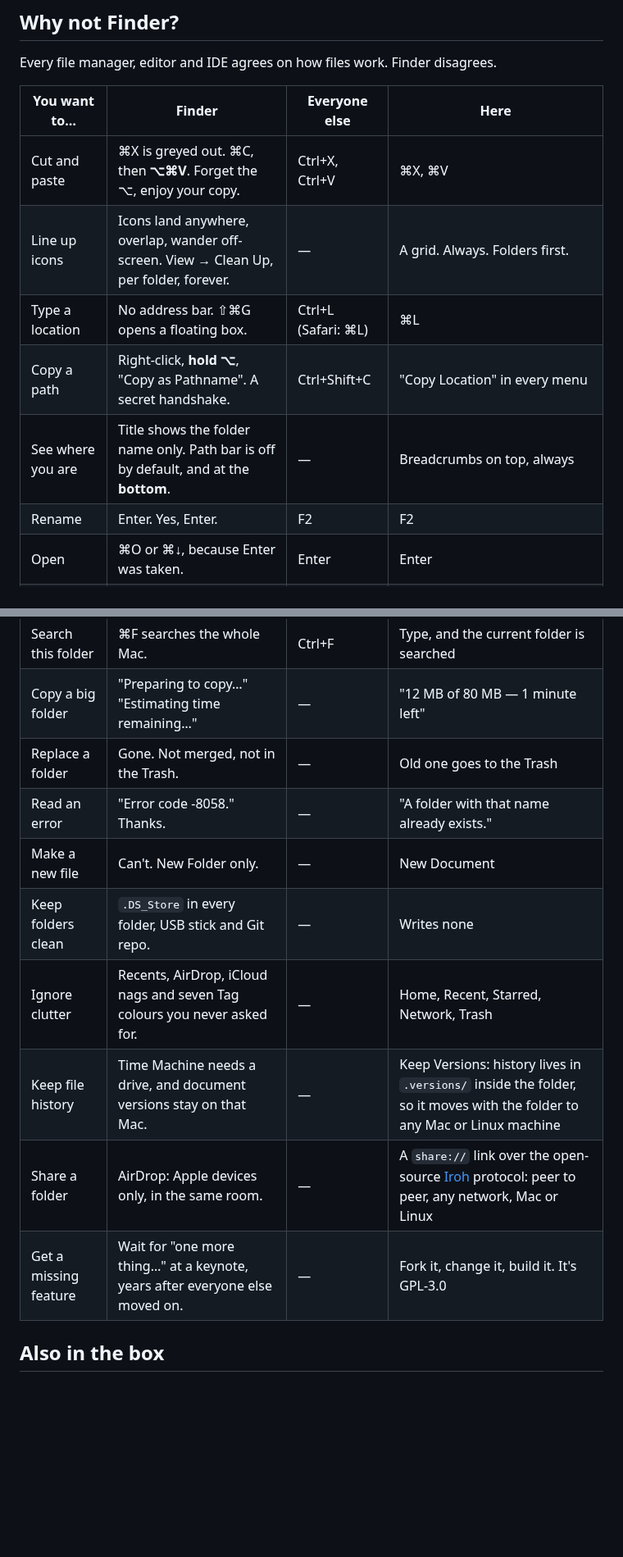
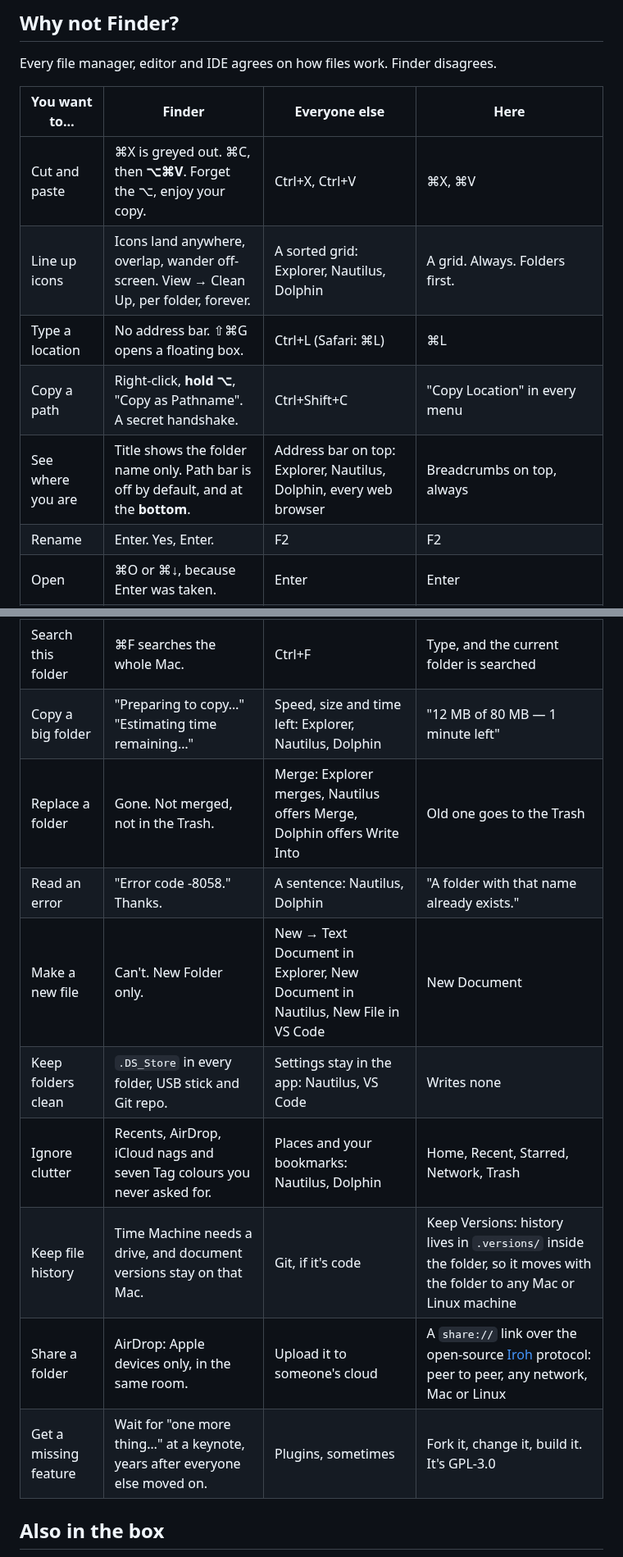
Before and after one commit to ahmadsayed/unshitty-mac-filebrowser, a Markdown page: README.md, 2 parts joined by grey strips. Shown at 82% size. Drawn GitHub-style; blank space fills up the shorter version.

Commit message:
docs: keep the description where the Everyone else column has no hotkey
Co-Authored-By: Claude Opus 5.5 <noreply@anthropic.com>
Claude-Session: https://claude.ai/code/session_01JuD4cHzwTaYyoVEqpxTMnV

```diff
--- a/README.md
+++ b/README.md
@@ -29,23 +29,23 @@ Every file manager, editor and IDE agrees on how files work. Finder disagrees.
 | You want to… | Finder | Everyone else | Here |
 | --- | --- | --- | --- |
 | Cut and paste | ⌘X is greyed out. ⌘C, then **⌥⌘V**. Forget the ⌥, enjoy your copy. | Ctrl+X, Ctrl+V | ⌘X, ⌘V |
-| Line up icons | Icons land anywhere, overlap, wander off-screen. View → Clean Up, per folder, forever. | — | A grid. Always. Folders first. |
+| Line up icons | Icons land anywhere, overlap, wander off-screen. View → Clean Up, per folder, forever. | A sorted grid: Explorer, Nautilus, Dolphin | A grid. Always. Folders first. |
 | Type a location | No address bar. ⇧⌘G opens a floating box. | Ctrl+L (Safari: ⌘L) | ⌘L |
 | Copy a path | Right-click, **hold ⌥**, "Copy as Pathname". A secret handshake. | Ctrl+Shift+C | "Copy Location" in every menu |
-| See where you are | Title shows the folder name only. Path bar is off by default, and at the **bottom**. | — | Breadcrumbs on top, always |
+| See where you are | Title shows the folder name only. Path bar is off by default, and at the **bottom**. | Address bar on top: Explorer, Nautilus, Dolphin, every web browser | Breadcrumbs on top, always |
 | Rename | Enter. Yes, Enter. | F2 | F2 |
 | Open | ⌘O or ⌘↓, because Enter was taken. | Enter | Enter |
 | Get Info | A tiny window off to the side. Select 20 files, get 20 windows. | Alt+Enter | One dialog, right where you are |
 | Search this folder | ⌘F searches the whole Mac. | Ctrl+F | Type, and the current folder is searched |
-| Copy a big folder | "Preparing to copy…" "Estimating time remaining…" | — | "12 MB of 80 MB — 1 minute left" |
-| Replace a folder | Gone. Not merged, not in the Trash. | — | Old one goes to the Trash |
-| Read an error | "Error code -8058." Thanks. | — | "A folder with that name already exists." |
-| Make a new file | Can't. New Folder only. | — | New Document |
-| Keep folders clean | `.DS_Store` in every folder, USB stick and Git repo. | — | Writes none |
-| Ignore clutter | Recents, AirDrop, iCloud nags and seven Tag colours you never asked for. | — | Home, Recent, Starred, Network, Trash |
-| Keep file history | Time Machine needs a drive, and document versions stay on that Mac. | — | Keep Versions: history lives in `.versions/` inside the folder, so it moves with the folder to any Mac or Linux machine |
-| Share a folder | AirDrop: Apple devices only, in the same room. | — | A `share://` link over the open-source [Iroh](https://www.iroh.computer/) protocol: peer to peer, any network, Mac or Linux |
-| Get a missing feature | Wait for "one more thing…" at a keynote, years after everyone else moved on. | — | Fork it, change it, build it. It's GPL-3.0 |
+| Copy a big folder | "Preparing to copy…" "Estimating time remaining…" | Speed, size and time left: Explorer, Nautilus, Dolphin | "12 MB of 80 MB — 1 minute left" |
+| Replace a folder | Gone. Not merged, not in the Trash. | Merge: Explorer merges, Nautilus offers Merge, Dolphin offers Write Into | Old one goes to the Trash |
+| Read an error | "Error code -8058." Thanks. | A sentence: Nautilus, Dolphin | "A folder with that name already exists." |
+| Make a new file | Can't. New Folder only. | New → Text Document in Explorer, New Document in Nautilus, New File in VS Code | New Document |
+| Keep folders clean | `.DS_Store` in every folder, USB stick and Git repo. | Settings stay in the app: Nautilus, VS Code | Writes none |
+| Ignore clutter | Recents, AirDrop, iCloud nags and seven Tag colours you never asked for. | Places and your bookmarks: Nautilus, Dolphin | Home, Recent, Starred, Network, Trash |
+| Keep file history | Time Machine needs a drive, and document versions stay on that Mac. | Git, if it's code | Keep Versions: history lives in `.versions/` inside the folder, so it moves with the folder to any Mac or Linux machine |
+| Share a folder | AirDrop: Apple devices only, in the same room. | Upload it to someone's cloud | A `share://` link over the open-source [Iroh](https://www.iroh.computer/) protocol: peer to peer, any network, Mac or Linux |
+| Get a missing feature | Wait for "one more thing…" at a keynote, years after everyone else moved on. | Plugins, sometimes | Fork it, change it, build it. It's GPL-3.0 |
 
 ## Also in the box
 
```
